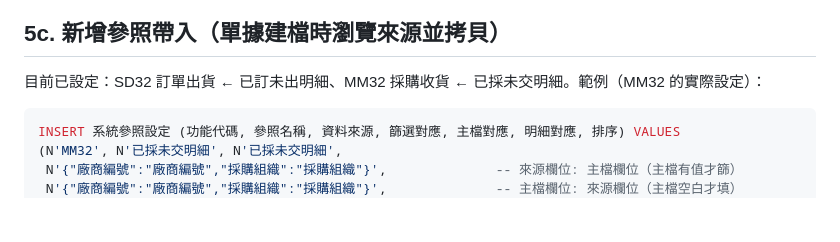
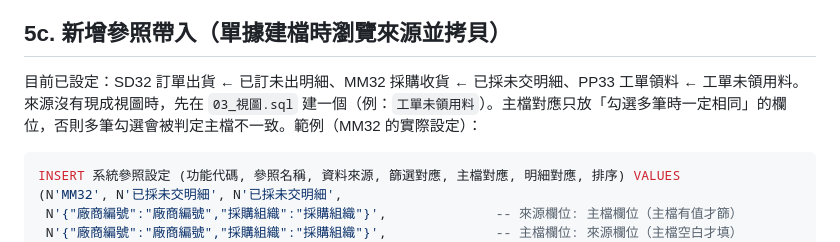
Before and after one commit to tocasper-eng/GemioSys, a Markdown page: SKILL.md, the part around the change. Drawn GitHub-style; blank space fills up the shorter version.

````diff
--- a/SKILL.md
+++ b/SKILL.md
@@ -64,7 +64,8 @@ INSERT 系統下鑽設定 (功能代碼, 層級, 標題, 資料來源, 連結對
 目前已設定：IM42 每日庫存餘額、PP42 每日供需餘額。`連結對應` 是 `{本層欄位: 上層欄位}`；欄位名不同時可對映（例：`"異動日期":"餘額日期"`）。
 
 ## 5c. 新增參照帶入（單據建檔時瀏覽來源並拷貝）
-目前已設定：SD32 訂單出貨 ← 已訂未出明細、MM32 採購收貨 ← 已採未交明細。範例（MM32 的實際設定）：
+目前已設定：SD32 訂單出貨 ← 已訂未出明細、MM32 採購收貨 ← 已採未交明細、PP33 工單領料 ← 工單未領用料。
+來源沒有現成視圖時，先在 `03_視圖.sql` 建一個（例：`工單未領用料`）。主檔對應只放「勾選多筆時一定相同」的欄位，否則多筆勾選會被判定主檔不一致。範例（MM32 的實際設定）：
 ```sql
 INSERT 系統參照設定 (功能代碼, 參照名稱, 資料來源, 篩選對應, 主檔對應, 明細對應, 排序) VALUES
 (N'MM32', N'已採未交明細', N'已採未交明細',
````
Also changed, not shown: README.md (+2 -1 lines), docs/screenshots/12_工單未領帶入.png (added), 4 other files.
